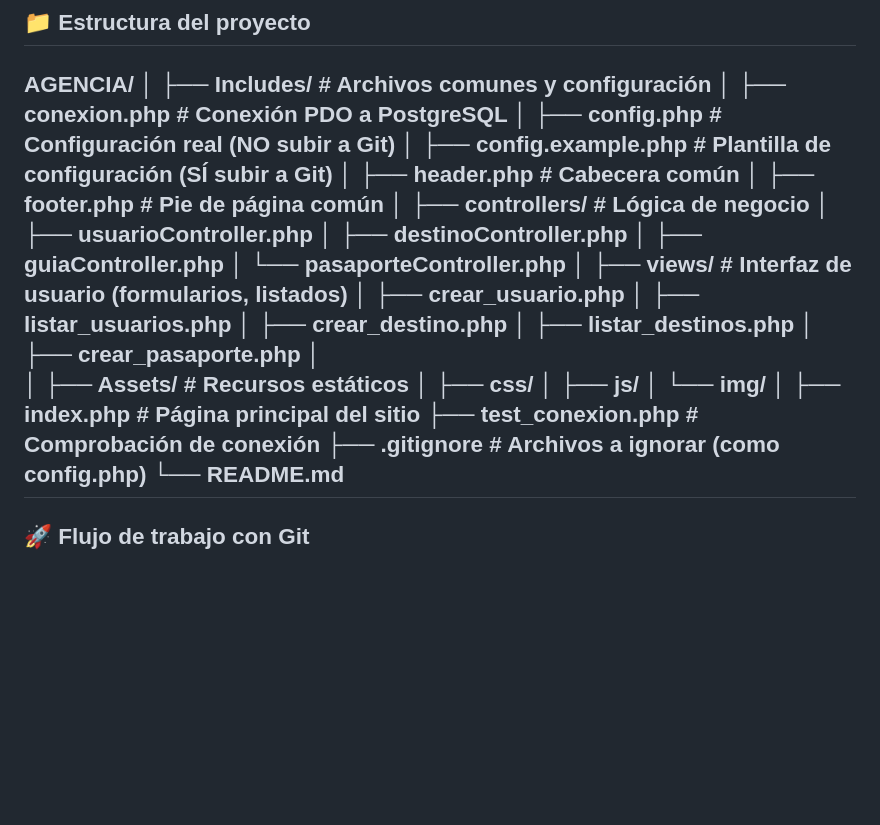
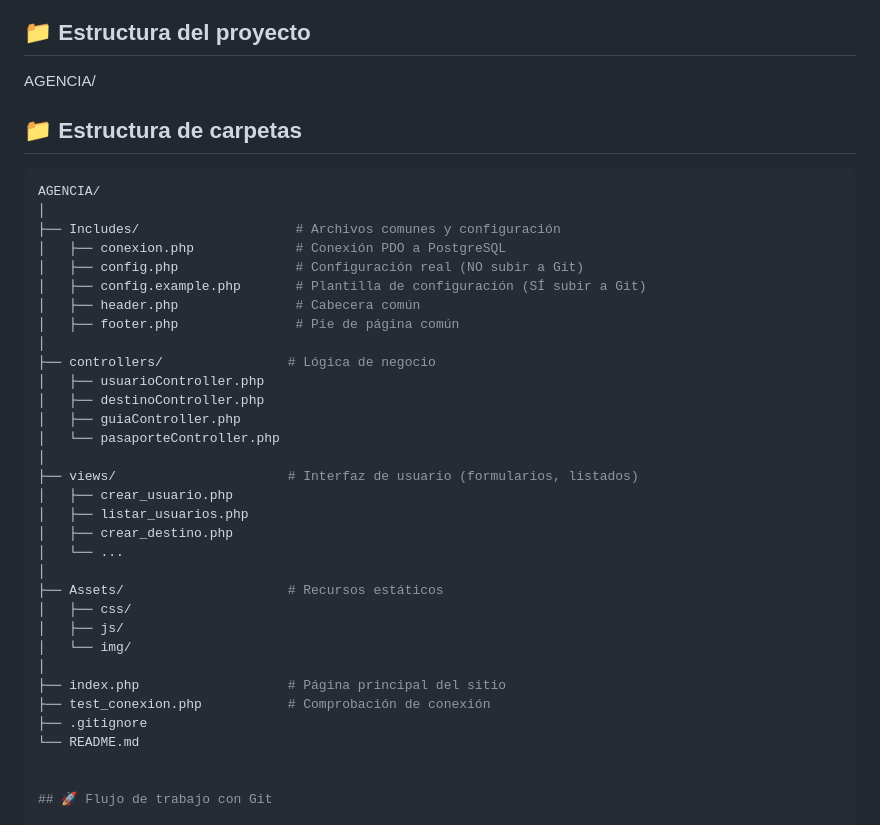
Before and after one commit to moimenta84/Agencia, a Markdown page: README.md, the part around the change. GitHub-like rendering; blank space fills up the shorter version.

````diff
--- a/README.md
+++ b/README.md
@@ -21,6 +21,10 @@ Se encarga de que toda la documentación generada tenga un formato adecuado y es
 
 ## 📁 Estructura del proyecto
 AGENCIA/
+## 📁 Estructura de carpetas
+
+```bash
+AGENCIA/
 │
 ├── Includes/                    # Archivos comunes y configuración
 │   ├── conexion.php             # Conexión PDO a PostgreSQL
@@ -39,9 +43,7 @@ AGENCIA/
 │   ├── crear_usuario.php
 │   ├── listar_usuarios.php
 │   ├── crear_destino.php
-│   ├── listar_destinos.php
-│   ├── crear_pasaporte.php
-│
+│   └── ...
 │
 ├── Assets/                     # Recursos estáticos
 │   ├── css/
@@ -50,9 +52,9 @@ AGENCIA/
 │
 ├── index.php                   # Página principal del sitio
 ├── test_conexion.php           # Comprobación de conexión
-├── .gitignore                  # Archivos a ignorar (como config.php)
+├── .gitignore
 └── README.md
----
+
 
 ## 🚀 Flujo de trabajo con Git
 
````
